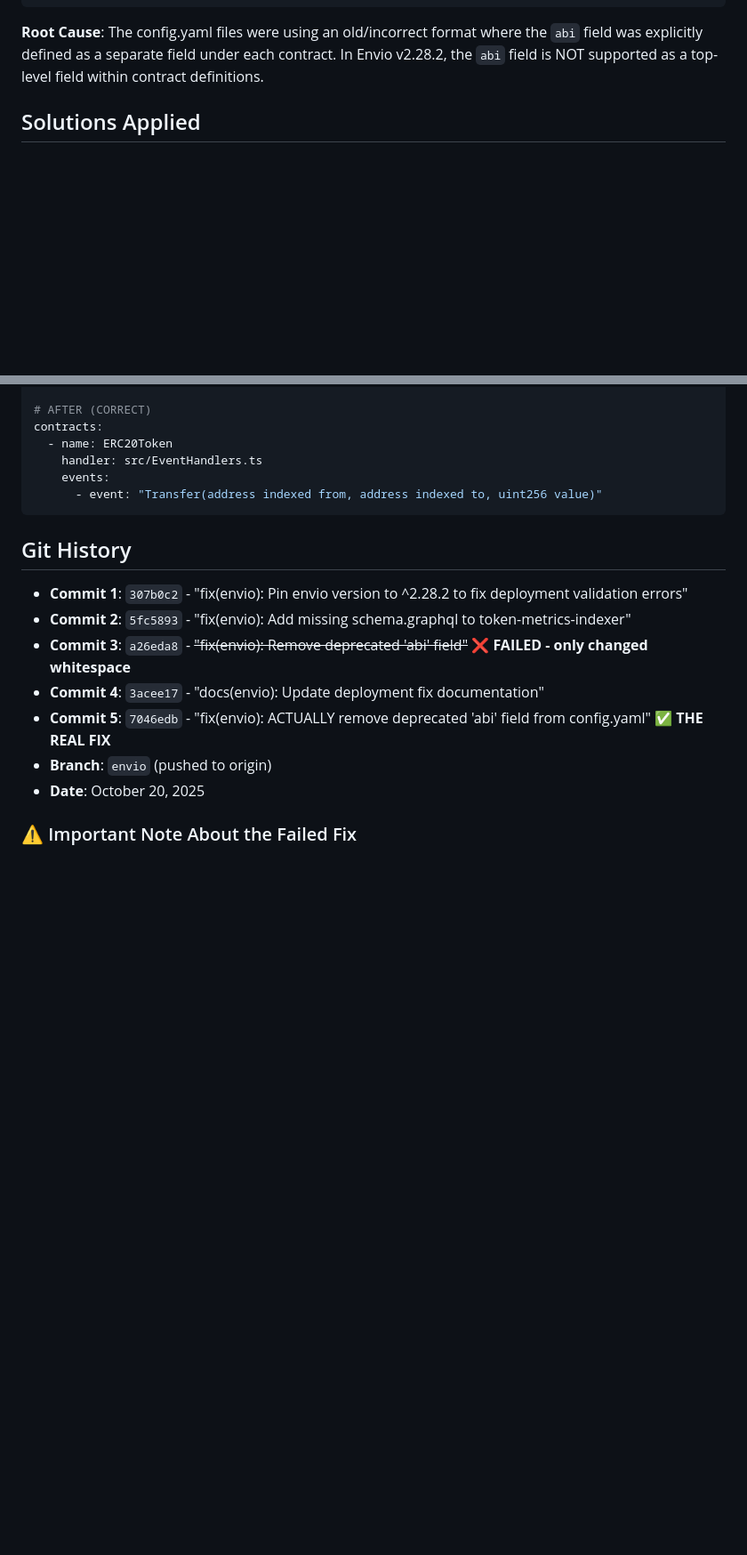
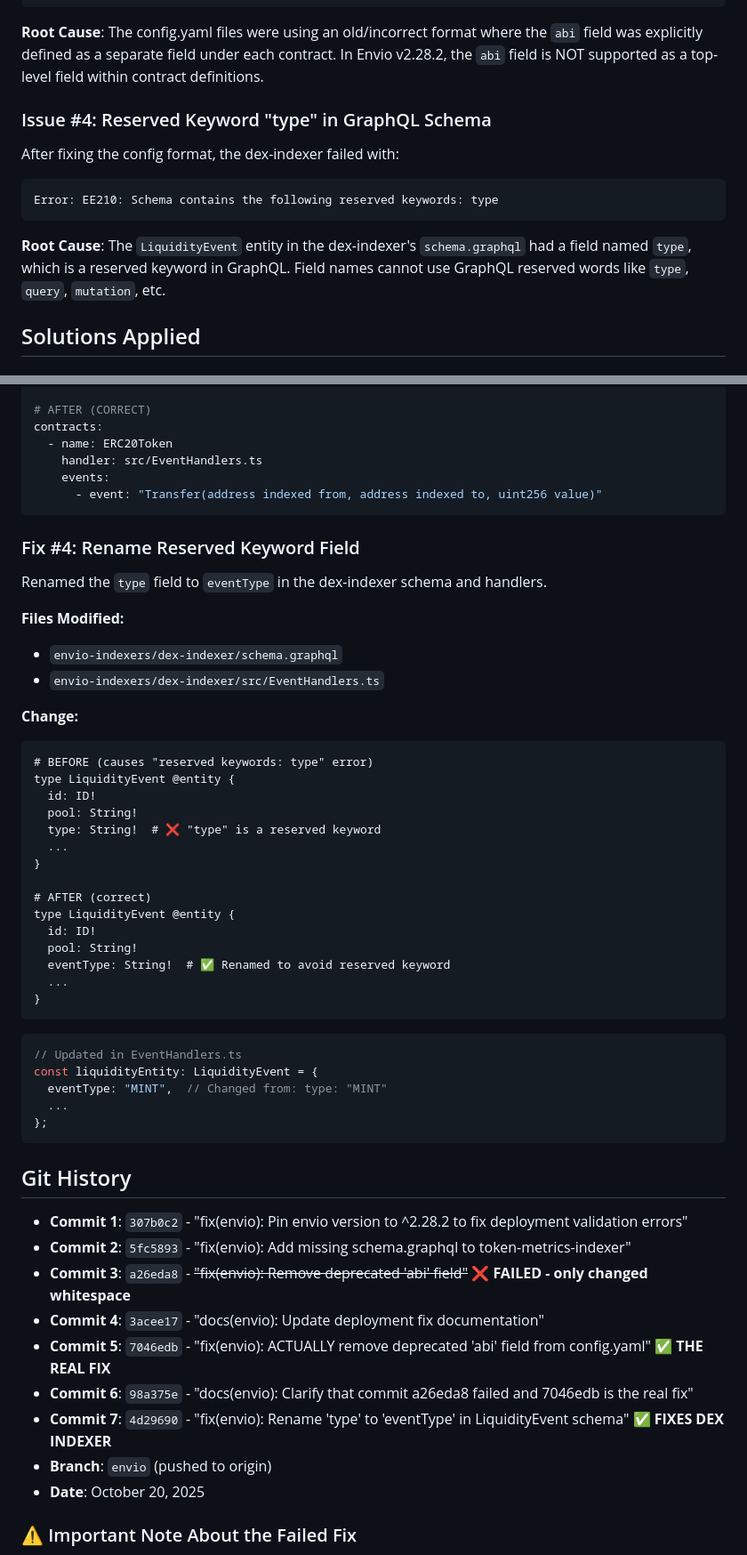
Before and after one commit to LonelyGuy-SE1/IntelliQuant, a Markdown page: ENVIO_DEPLOYMENT_FIX.md, 2 parts joined by grey strips. Shown: that part at 89% size. Rendered like a GitHub page; blank space fills up the shorter version.

Commit message:
docs(envio): Document reserved keyword fix for dex-indexer

````diff
--- a/ENVIO_DEPLOYMENT_FIX.md
+++ b/ENVIO_DEPLOYMENT_FIX.md
@@ -34,6 +34,16 @@ Caused by:
 ```
 
 **Root Cause**: The config.yaml files were using an old/incorrect format where the `abi` field was explicitly defined as a separate field under each contract. In Envio v2.28.2, the `abi` field is NOT supported as a top-level field within contract definitions.
+
+### Issue #4: Reserved Keyword "type" in GraphQL Schema
+
+After fixing the config format, the dex-indexer failed with:
+
+```
+Error: EE210: Schema contains the following reserved keywords: type
+```
+
+**Root Cause**: The `LiquidityEvent` entity in the dex-indexer's `schema.graphql` had a field named `type`, which is a reserved keyword in GraphQL. Field names cannot use GraphQL reserved words like `type`, `query`, `mutation`, etc.
 
 ## Solutions Applied
 
@@ -106,6 +116,43 @@ contracts:
       - event: "Transfer(address indexed from, address indexed to, uint256 value)"
 ```
 
+### Fix #4: Rename Reserved Keyword Field
+
+Renamed the `type` field to `eventType` in the dex-indexer schema and handlers.
+
+**Files Modified:**
+
+- `envio-indexers/dex-indexer/schema.graphql`
+- `envio-indexers/dex-indexer/src/EventHandlers.ts`
+
+**Change:**
+
+```graphql
+# BEFORE (causes "reserved keywords: type" error)
+type LiquidityEvent @entity {
+  id: ID!
+  pool: String!
+  type: String!  # ❌ "type" is a reserved keyword
+  ...
+}
+
+# AFTER (correct)
+type LiquidityEvent @entity {
+  id: ID!
+  pool: String!
+  eventType: String!  # ✅ Renamed to avoid reserved keyword
+  ...
+}
+```
+
+```typescript
+// Updated in EventHandlers.ts
+const liquidityEntity: LiquidityEvent = {
+  eventType: "MINT",  // Changed from: type: "MINT"
+  ...
+};
+```
+
 ## Git History
 
 - **Commit 1**: `307b0c2` - "fix(envio): Pin envio version to ^2.28.2 to fix deployment validation errors"
@@ -113,6 +160,8 @@ contracts:
 - **Commit 3**: `a26eda8` - ~~"fix(envio): Remove deprecated 'abi' field"~~ ❌ **FAILED - only changed whitespace**
 - **Commit 4**: `3acee17` - "docs(envio): Update deployment fix documentation"
 - **Commit 5**: `7046edb` - "fix(envio): ACTUALLY remove deprecated 'abi' field from config.yaml" ✅ **THE REAL FIX**
+- **Commit 6**: `98a375e` - "docs(envio): Clarify that commit a26eda8 failed and 7046edb is the real fix"
+- **Commit 7**: `4d29690` - "fix(envio): Rename 'type' to 'eventType' in LiquidityEvent schema" ✅ **FIXES DEX INDEXER**
 - **Branch**: `envio` (pushed to origin)
 - **Date**: October 20, 2025
 
````
